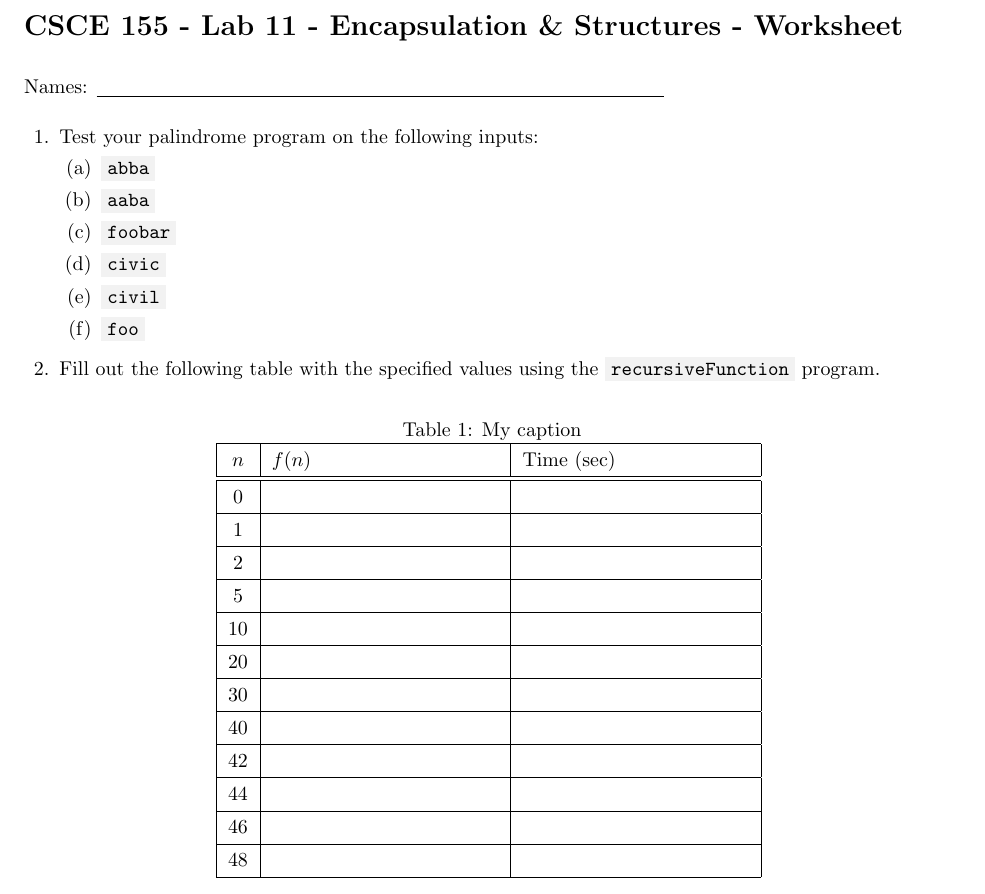
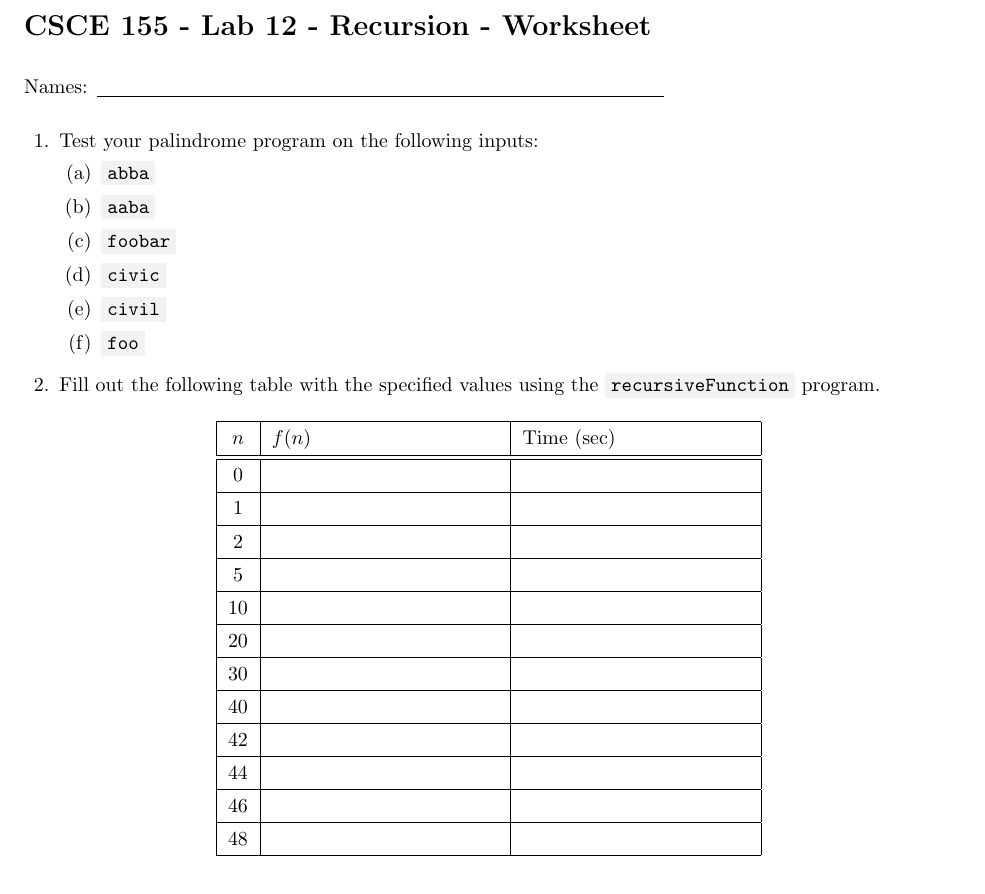
Before and after one commit to cbourke/CSCE155-C-Lab12, a LaTeX problem sheet (handouts/Lab-Recursion-Worksheet.tex): part of the page, cut so that both start at the same text. The pictures show the PDF file handouts/Lab-Recursion-Worksheet.pdf that the author committed with the source.

Commit message:
corrected worksheet

```diff
--- a/handouts/Lab-Recursion-Worksheet.tex
+++ b/handouts/Lab-Recursion-Worksheet.tex
@@ -60,7 +60,7 @@
 
 \begin{document}
 
-\section*{CSCE 155 - Lab 11 - Encapsulation \& Structures - Worksheet}
+\section*{CSCE 155 - Lab 12 - Recursion - Worksheet}
 
 Names: \underline{\hspace{10cm}}
 
@@ -80,8 +80,6 @@ Names: \underline{\hspace{10cm}}
 
 \begin{table}[h]
 \centering
-\caption{My caption}
-\label{my-label}
 {\renewcommand{\arraystretch}{1.35}
 \begin{tabular}{|c|p{4cm}|p{4cm}|}
 \hline
```
Also changed, not shown: handouts/Lab-Recursion-Worksheet.pdf.
